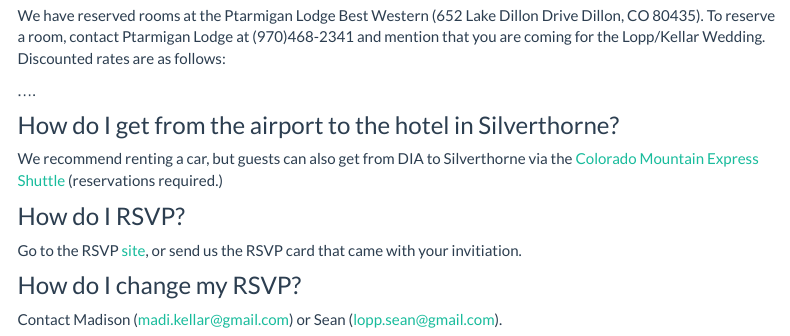
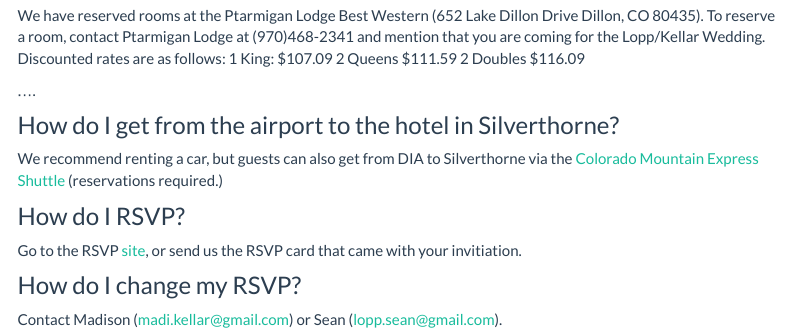
Before and after one commit to slopp/elopped, an R Markdown document (about.Rmd): the page in a window 1100 px wide, from 2990 px down. Rendered offline with R 4.5, knitr and Pandoc, with nearby package versions; menus at the side of the page are left out.

Commit message:
Update about.Rmd

```diff
--- a/about.Rmd
+++ b/about.Rmd
@@ -54,7 +54,9 @@ knitr::include_graphics("img/map.png")
 
 ### Where is lodging for out-of-town guests?
 We have reserved rooms at the Ptarmigan Lodge Best Western (652 Lake Dillon Drive Dillon, CO 80435). To reserve a room, contact Ptarmigan Lodge at (970)468-2341 and mention that you are coming for the Lopp/Kellar Wedding. Discounted rates are as follows:
-
+1 King: $107.09
+2 Queens $111.59
+2 Doubles $116.09
 
 
 ....
```
